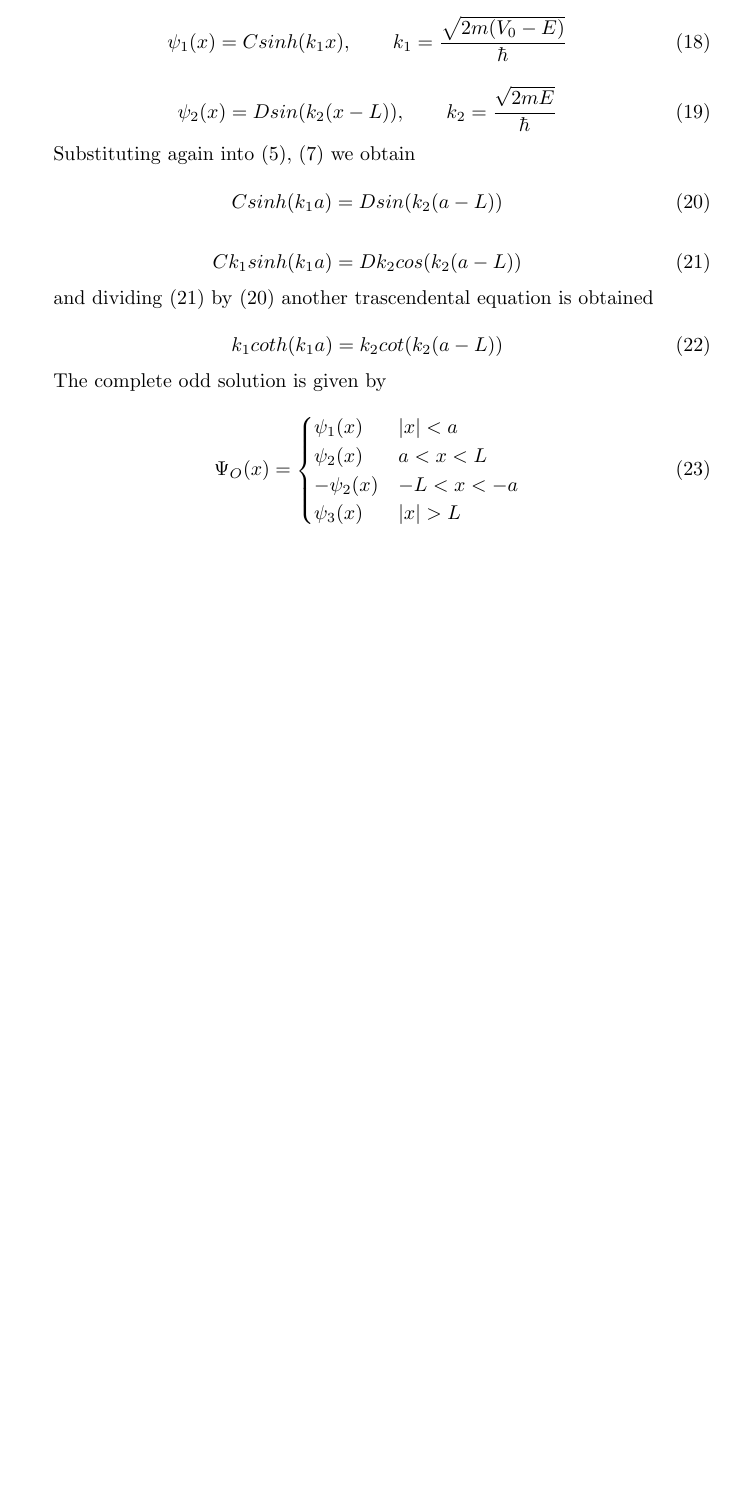
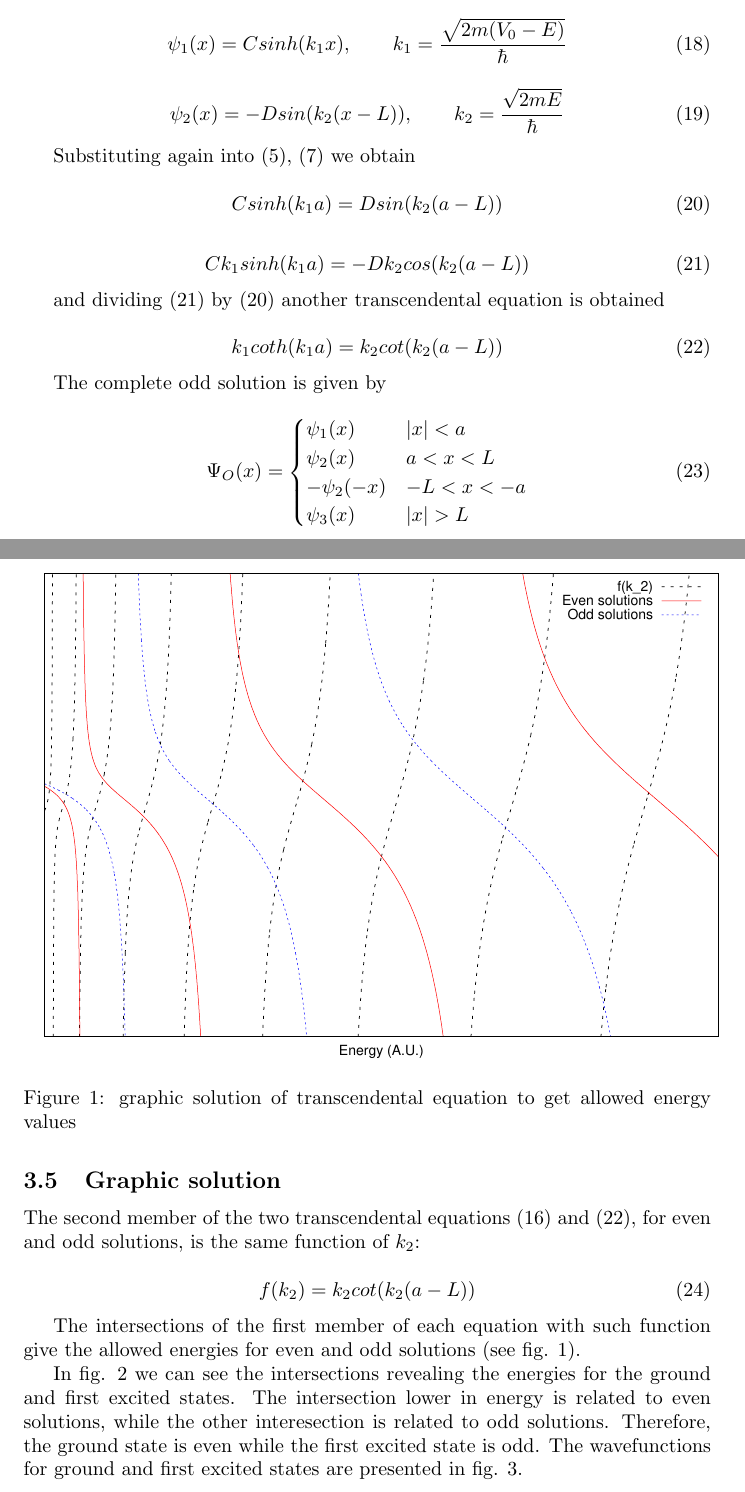
Before and after one commit to doubleslashG/qm-ex, a LaTeX document (solutions_I_set.tex): part of page 3 of 3 before the commit and two parts of pages 3 and 4 of 6 after it, the two joined at a grey line, cut so that both start at the same text, the shorter picture padded with empty space. Compiled offline with pdfLaTeX.

Commit message:
Added /img and /gnuplot_scripts directories. Added graphs to ex. 1.3.

```diff
--- a/solutions_I_set.tex
+++ b/solutions_I_set.tex
@@ -1,6 +1,10 @@
 \documentclass{article}
 
 \usepackage{amsmath}
+
+\usepackage{graphicx}
+\usepackage{epstopdf}
+\graphicspath{{img/}}
 
 \begin{document}
 
@@ -154,12 +159,13 @@ C sinh(k_{1}a) =  D sin(k_{2}(a-L))
 
 \begin{equation}
 \label{eq:cont_der_odd}
-C k_{1} sinh(k_{1}a) =  D k_{2} cos(k_{2}(a-L))
+C k_{1} sinh(k_{1}a) =  - D k_{2} cos(k_{2}(a-L))
 \end{equation}
 
-and dividing \eqref{eq:cont_der_odd} by \eqref{eq:cont_odd} another trascendental equation is obtained
+and dividing \eqref{eq:cont_der_odd} by \eqref{eq:cont_odd} another transcendental equation is obtained
 
 \begin{equation}
+\label{eq:trans_odd}
 k_{1} coth(k_{1}a) = k_{2} cot(k_{2}(a-L))
 \end{equation}
 
@@ -170,8 +176,25 @@ The complete odd solution is given by
   \begin{cases}
       \psi_{1}(x) & \left|x\right| < a \\
       \psi_{2}(x) & a < x < L \\
-      -\psi_{2}(x) & -L < x < -a \\
+      -\psi_{2}(-x) & -L < x < -a \\
       \psi_{3}(x) & \left|x\right| > L
    \end{cases}
 \end{equation}
 
+\subsection{Graphic solution}
+The second member of the two transcendental equations \eqref{eq:trans_even} and \eqref{eq:trans_odd}, for even and odd solutions, is the same function of \(k_{2}\):
+
+\begin{equation}
+f(k_{2}) = k_{2}cot(k_{2}(a-L))
+\end{equation}
+
+The intersections of the first member of each equation with such function give the allowed energies for even and odd solutions (see fig. \ref{graph_sol_ex_1_3}).
+
+\begin{figure}
+\centering
+\includegraphics{graph_sol_ex_1_3.eps}
+\caption{graphic solution of transcendental equation to get allowed energy values}
+\label{graph_sol_ex_1_3}
+\end{figure}
+
+In fig. \ref{ex_1_3_ground_energies} we can see the intersections revealing the energies for the ground and first excited states. The intersection lower in energy is related to even solutions, while the other interesection is related to odd solutions. Therefore, the ground state is even while the first excited state is odd. The wavefunctions for ground and first excited states are presented in fig. \ref{ex_1_3_psi}.
```
Also changed, not shown: img/ex_1_3_ground_energies.eps (added), img/ex_1_3_psi.eps (added), img/graph_sol_ex_1_3.eps (added), solutions_I_set.tex (26 more changed lines), 6 other files.
